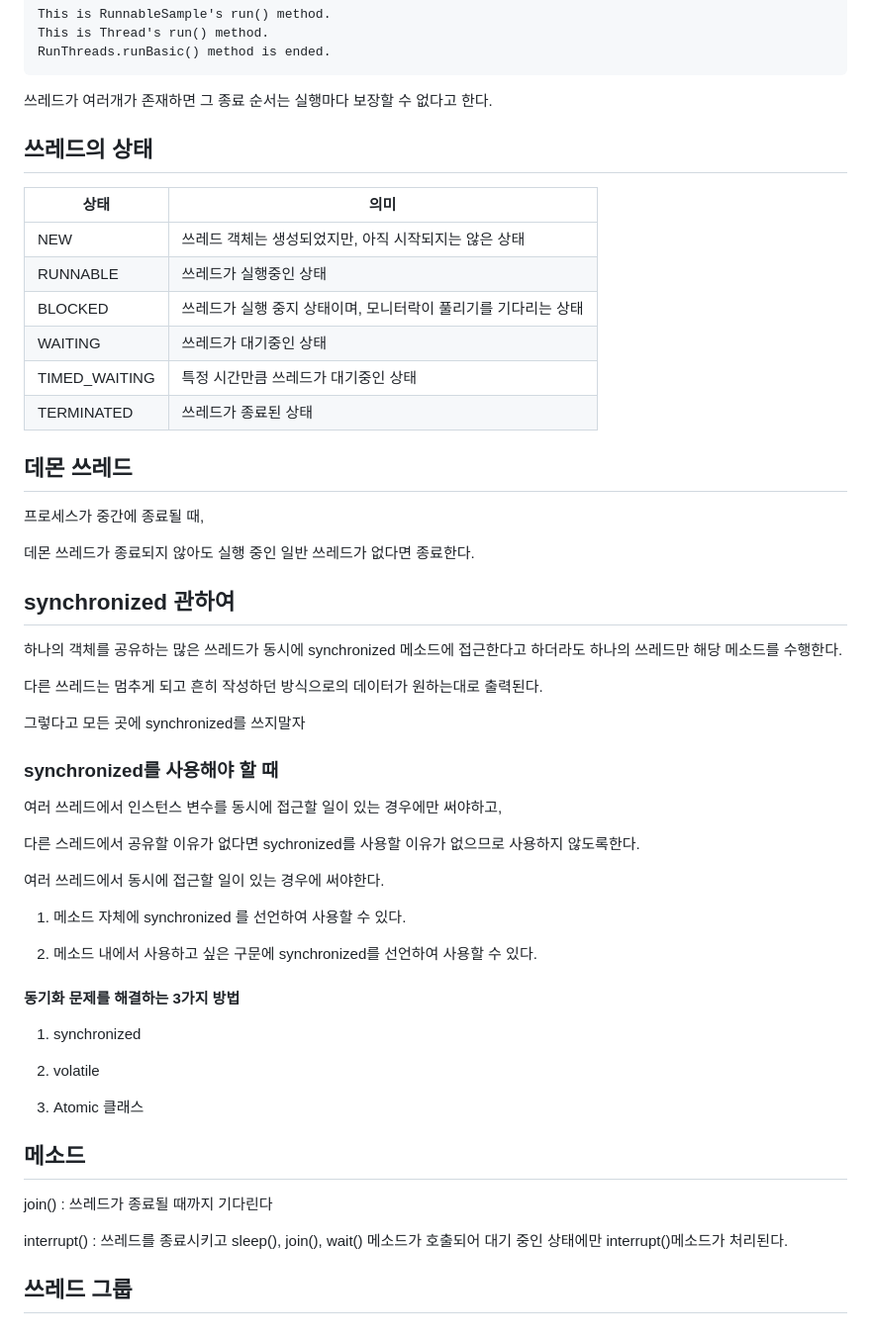
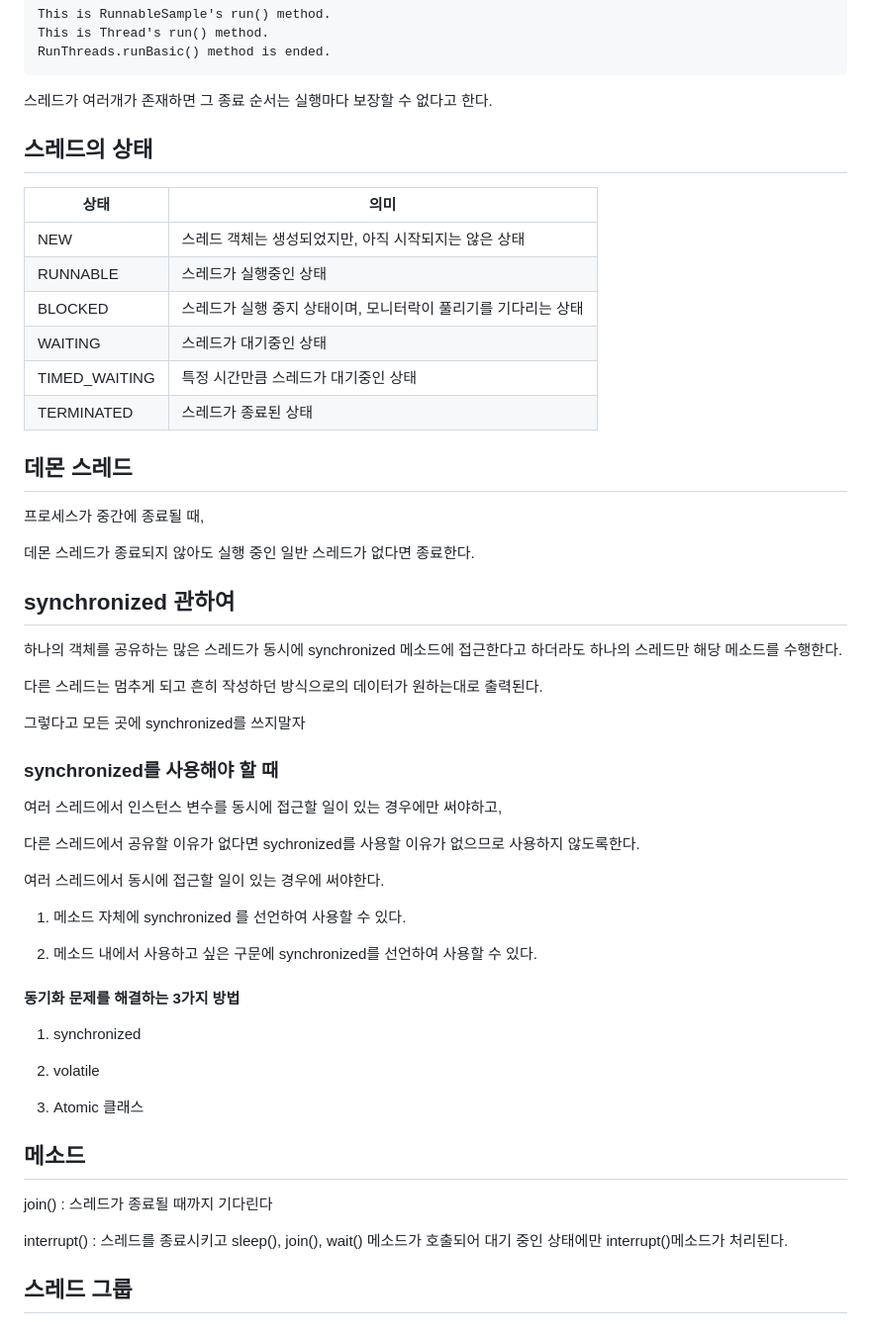
Before and after one commit to Geol2/Today-I-Learned, a Markdown page: Java/Basic/19. Thread.md, the part around the change printed below. Shown: that part at 99% size. Rendered like a GitHub page.

````diff
--- a/Java/Basic/19. Thread.md
+++ b/Java/Basic/19. Thread.md
@@ -74,42 +74,42 @@ This is Thread's run() method.
 RunThreads.runBasic() method is ended.
 ```
 
-쓰레드가 여러개가 존재하면 그 종료 순서는 실행마다 보장할 수 없다고 한다.
+스레드가 여러개가 존재하면 그 종료 순서는 실행마다 보장할 수 없다고 한다.
 
 
-## 쓰레드의 상태
+## 스레드의 상태
 
 | 상태          |                  의미                                       |
 |---------------|------------------------------------------------------------|
-| NEW           | 쓰레드 객체는 생성되었지만, 아직 시작되지는 않은 상태          |
-| RUNNABLE      | 쓰레드가 실행중인 상태                                       |
-| BLOCKED      | 쓰레드가 실행 중지 상태이며, 모니터락이 풀리기를 기다리는 상태  |
-| WAITING       | 쓰레드가 대기중인 상태                                       |
-| TIMED_WAITING | 특정 시간만큼 쓰레드가 대기중인 상태                          |
-| TERMINATED    | 쓰레드가 종료된 상태                                         |
+| NEW           | 스레드 객체는 생성되었지만, 아직 시작되지는 않은 상태          |
+| RUNNABLE      | 스레드가 실행중인 상태                                       |
+| BLOCKED      | 스레드가 실행 중지 상태이며, 모니터락이 풀리기를 기다리는 상태  |
+| WAITING       | 스레드가 대기중인 상태                                       |
+| TIMED_WAITING | 특정 시간만큼 스레드가 대기중인 상태                          |
+| TERMINATED    | 스레드가 종료된 상태                                         |
 
 
-## 데몬 쓰레드
+## 데몬 스레드
 
 프로세스가 중간에 종료될 때,
 
-데몬 쓰레드가 종료되지 않아도 실행 중인 일반 쓰레드가 없다면 종료한다.
+데몬 스레드가 종료되지 않아도 실행 중인 일반 스레드가 없다면 종료한다.
 
 ## synchronized 관하여
 
-하나의 객체를 공유하는 많은 쓰레드가 동시에 synchronized 메소드에 접근한다고 하더라도 하나의 쓰레드만 해당 메소드를 수행한다.
+하나의 객체를 공유하는 많은 스레드가 동시에 synchronized 메소드에 접근한다고 하더라도 하나의 스레드만 해당 메소드를 수행한다.
 
-다른 쓰레드는 멈추게 되고 흔히 작성하던 방식으로의 데이터가 원하는대로 출력된다.
+다른 스레드는 멈추게 되고 흔히 작성하던 방식으로의 데이터가 원하는대로 출력된다.
 
 그렇다고 모든 곳에 synchronized를 쓰지말자
 
 ### synchronized를 사용해야 할 때
 
-여러 쓰레드에서 인스턴스 변수를 동시에 접근할 일이 있는 경우에만 써야하고,
+여러 스레드에서 인스턴스 변수를 동시에 접근할 일이 있는 경우에만 써야하고,
 
 다른 스레드에서 공유할 이유가 없다면 sychronized를 사용할 이유가 없으므로 사용하지 않도록한다.
 
-여러 쓰레드에서 동시에 접근할 일이 있는 경우에 써야한다.
+여러 스레드에서 동시에 접근할 일이 있는 경우에 써야한다.
 
 1. 메소드 자체에 synchronized 를 선언하여 사용할 수 있다.
 
@@ -125,8 +125,8 @@ RunThreads.runBasic() method is ended.
 
 ## 메소드
 
-join() : 쓰레드가 종료될 때까지 기다린다
+join() : 스레드가 종료될 때까지 기다린다
 
-interrupt() : 쓰레드를 종료시키고 sleep(), join(), wait() 메소드가 호출되어 대기 중인 상태에만 interrupt()메소드가 처리된다.
+interrupt() : 스레드를 종료시키고 sleep(), join(), wait() 메소드가 호출되어 대기 중인 상태에만 interrupt()메소드가 처리된다.
 
-## 쓰레드 그룹
+## 스레드 그룹
````
Also changed, not shown: other parts of Java/Basic/19. Thread.md (+9 -9 lines), CS/Thread.md (added, +37 -0 lines), CS/images/thread-1.png (added).
